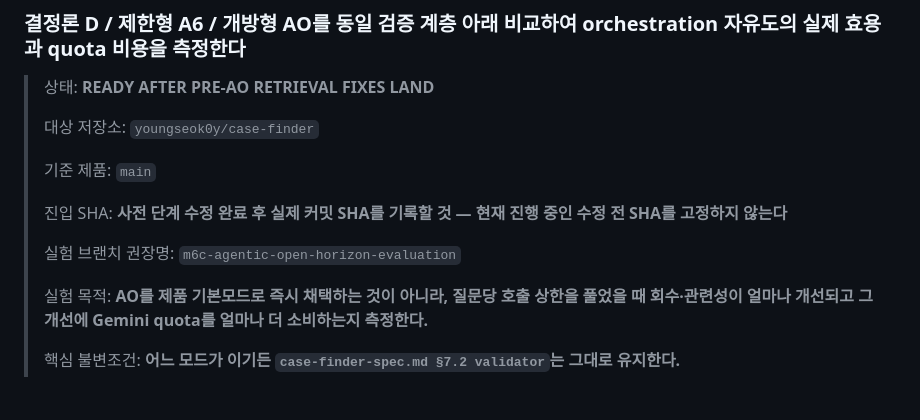
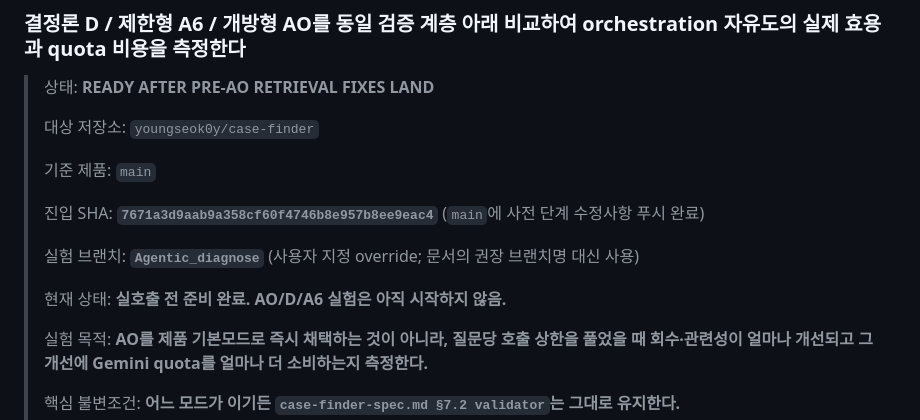
Before and after one commit to youngseok0y/case-finder, a Markdown page: docs/CASE_FINDER_HANDOFF_M6C_AO_OPEN_HORIZON_EVALUATION.md, the part around the change. Rendered like a GitHub page; blank space fills up the shorter version.

Commit message:
docs: pin M6C handoff base and branch

```diff
--- a/docs/CASE_FINDER_HANDOFF_M6C_AO_OPEN_HORIZON_EVALUATION.md
+++ b/docs/CASE_FINDER_HANDOFF_M6C_AO_OPEN_HORIZON_EVALUATION.md
@@ -8,9 +8,11 @@
 >
 > 기준 제품: `main`
 >
-> 진입 SHA: **사전 단계 수정 완료 후 실제 커밋 SHA를 기록할 것 — 현재 진행 중인 수정 전 SHA를 고정하지 않는다**
+> 진입 SHA: **`7671a3d9aab9a358cf60f4746b8e957b8ee9eac4`** (`main`에 사전 단계 수정사항 푸시 완료)
 >
-> 실험 브랜치 권장명: `m6c-agentic-open-horizon-evaluation`
+> 실험 브랜치: **`Agentic_diagnose`** (사용자 지정 override; 문서의 권장 브랜치명 대신 사용)
+>
+> 현재 상태: **실호출 전 준비 완료. AO/D/A6 실험은 아직 시작하지 않음.**
 >
 > 실험 목적: **AO를 제품 기본모드로 즉시 채택하는 것이 아니라, 질문당 호출 상한을 풀었을 때 회수·관련성이 얼마나 개선되고 그 개선에 Gemini quota를 얼마나 더 소비하는지 측정한다.**
 >
```
